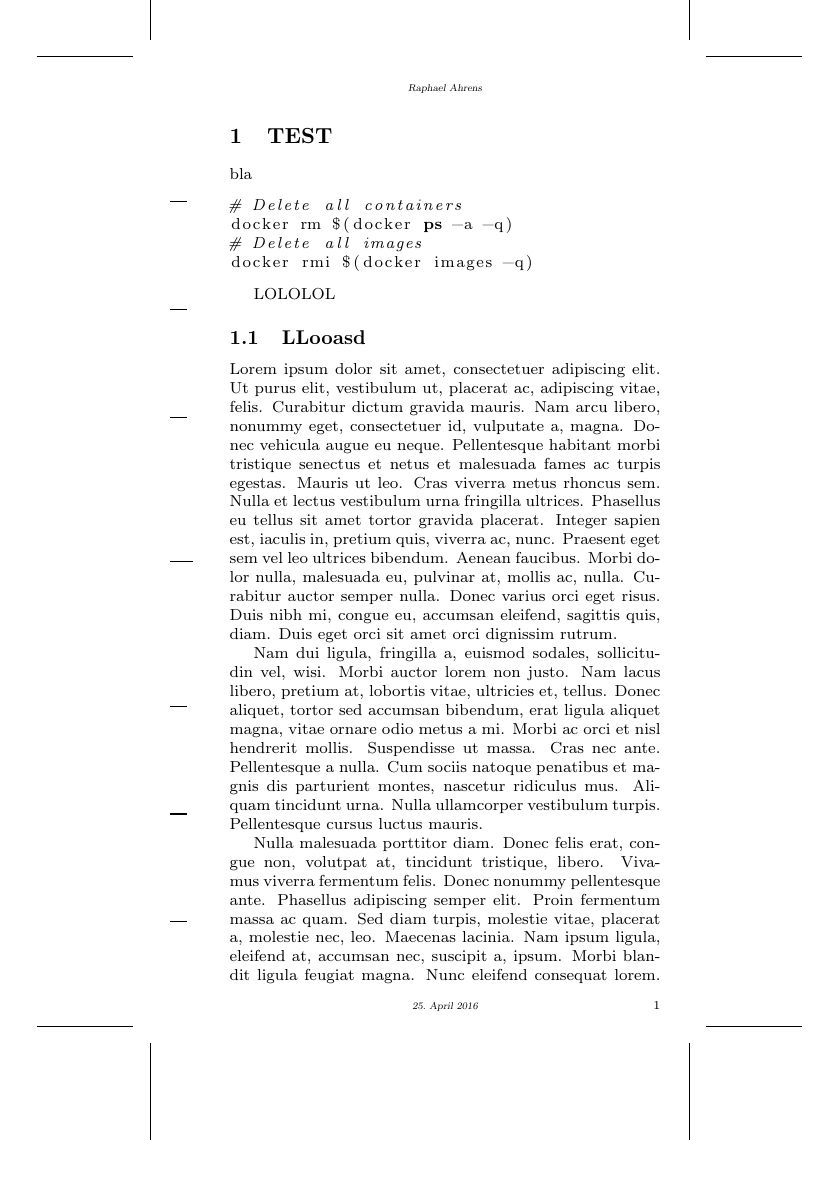
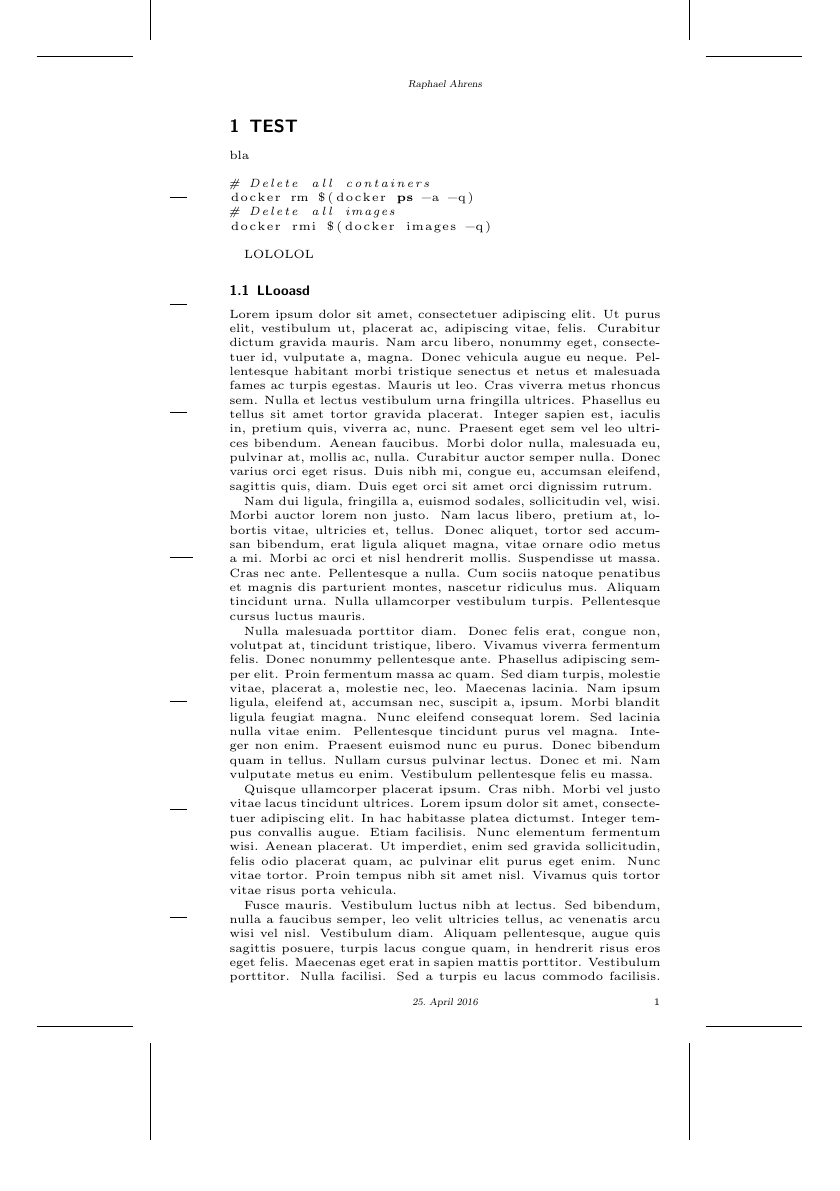
Before and after one commit to raphaelahrens/fakofax, a LaTeX document (personal.fako.tex): page 1 of 6 before the commit and page 1 of 4 after it. Compiled offline with pdfLaTeX.

Commit message:
Adjusted font sice

```diff
--- a/personal.fako.tex
+++ b/personal.fako.tex
@@ -1,4 +1,4 @@
-\documentclass[8pt, twoside]{extarticle}
+\documentclass[fontsize=6pt, twoside]{scrartcl}
 \usepackage{fakofax}
 \usepackage[german]{isodate}
 \usepackage{lipsum}
```
